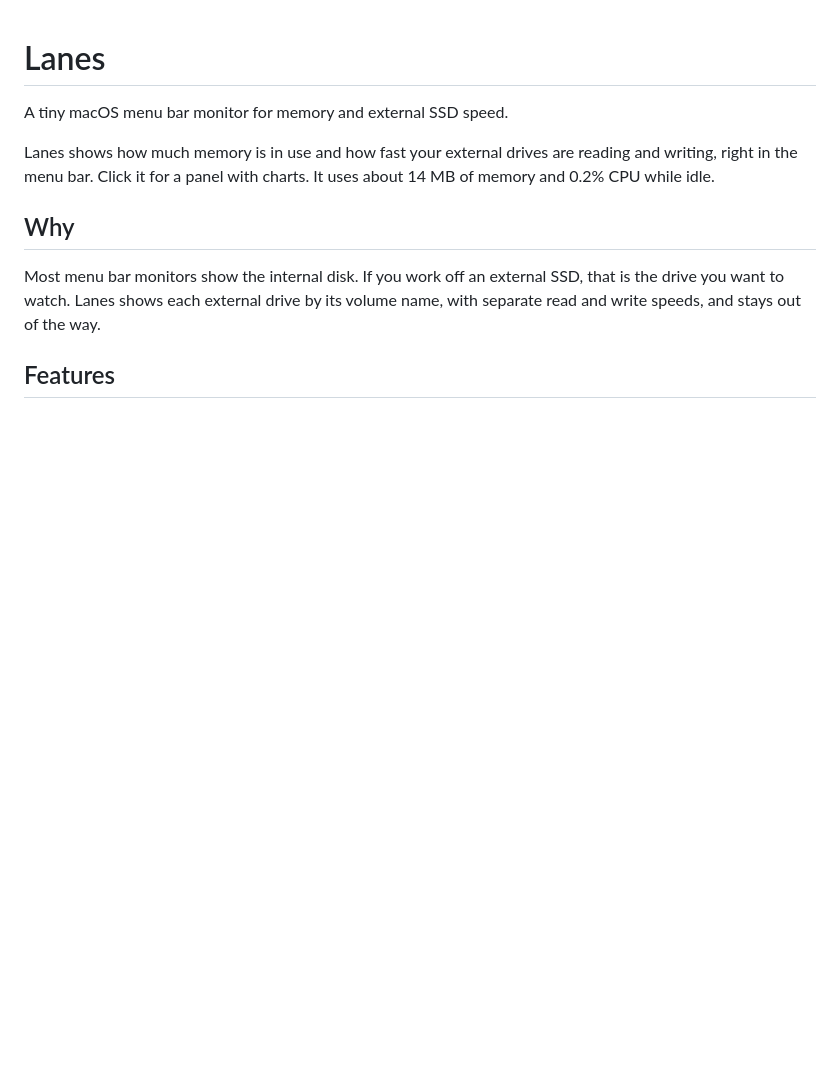
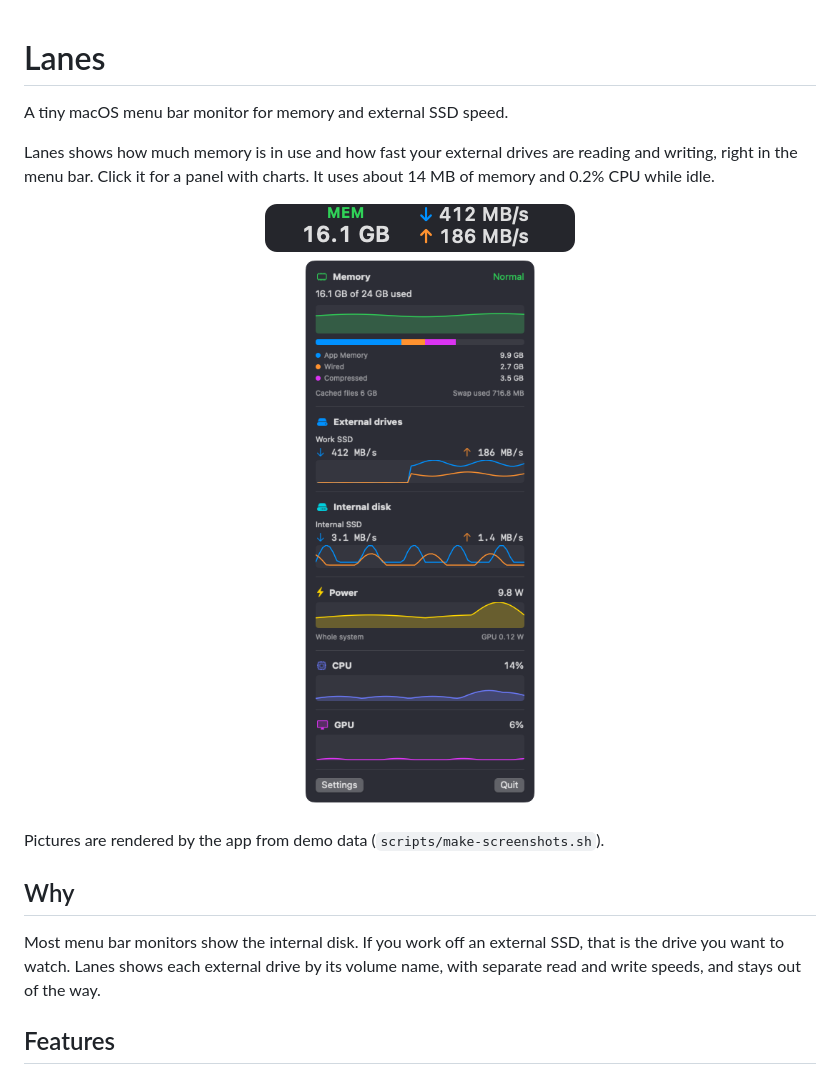
Before and after one commit to FiRE190/lanes, a Markdown page: README.md, the part around the change. Rendered like a GitHub page; pictures changed too: docs/menubar.png (added), docs/panel.png (added); blank space fills up the shorter version.

```diff
--- a/README.md
+++ b/README.md
@@ -6,7 +6,12 @@ Lanes shows how much memory is in use and how fast your external drives are read
 writing, right in the menu bar. Click it for a panel with charts. It uses about 14 MB of
 memory and 0.2% CPU while idle.
 
-<!-- screenshot: docs/screenshot.png (menu bar icon + open panel) -->
+<p align="center">
+  <img src="docs/menubar.png" width="310" alt="Lanes in the menu bar: memory and external drive read/write speed"><br>
+  <img src="docs/panel.png" width="340" alt="The Lanes panel: memory, external drives, internal disk, power, CPU and GPU">
+</p>
+
+Pictures are rendered by the app from demo data (`scripts/make-screenshots.sh`).
 
 ## Why
 
```
Also changed, not shown: 7 other files.
